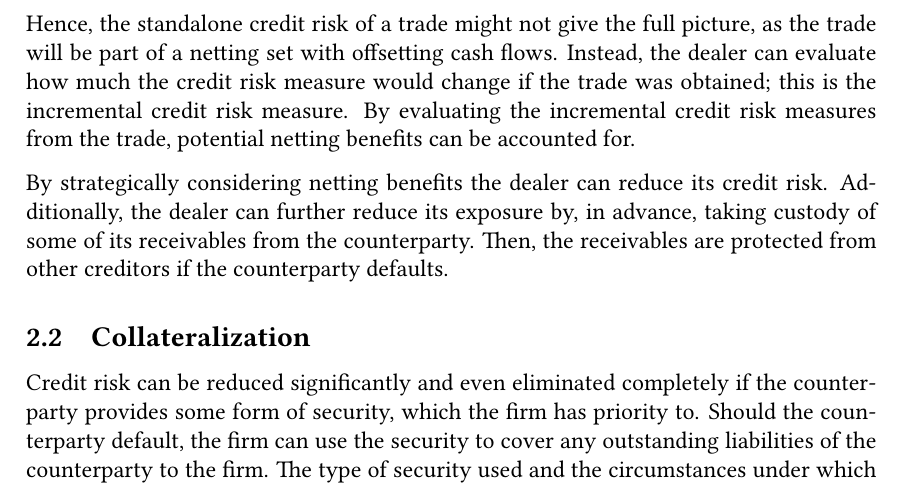
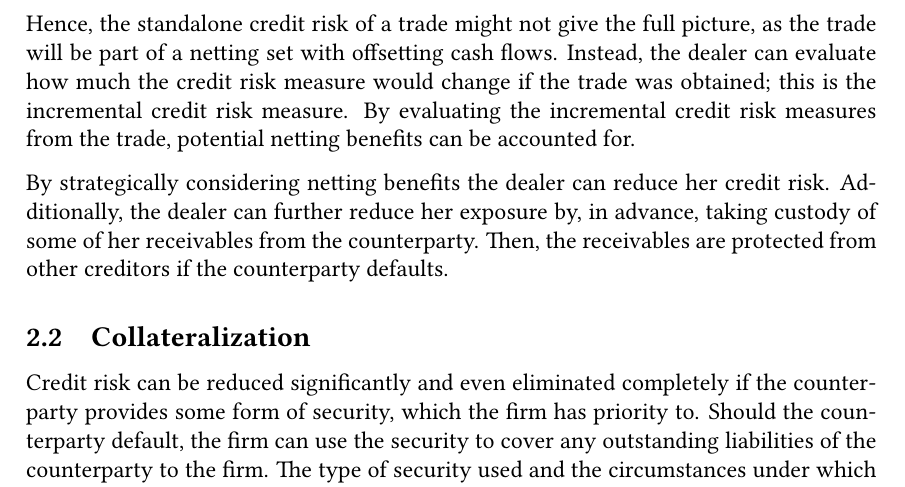
Before and after one commit to sebastianbaltser/master-thesis, a LaTeX thesis (thesis/main.tex, which reads thesis/content/body-matter/counterparty-credit-risk/credit-risk-mitigation.tex): part of page 7 of 74, cut so that both start at the same text. Compiled offline with pdfLaTeX.

Commit message:
Change dealer pronouns

```diff
--- a/thesis/content/body-matter/counterparty-credit-risk/credit-risk-mitigation.tex
+++ b/thesis/content/body-matter/counterparty-credit-risk/credit-risk-mitigation.tex
@@ -54,9 +54,9 @@
         By evaluating the incremental credit risk measures from the trade,
         potential netting benefits can be accounted for.
 
-        By strategically considering netting benefits the dealer can reduce its credit risk.
-        Additionally, the dealer can further reduce its exposure by, in advance,
-        taking custody of some of its receivables from the counterparty.
+        By strategically considering netting benefits the dealer can reduce her credit risk.
+        Additionally, the dealer can further reduce her exposure by, in advance,
+        taking custody of some of her receivables from the counterparty.
         Then, the receivables are protected from other creditors if the counterparty defaults.
 
     \subsection{Collateralization}
```
